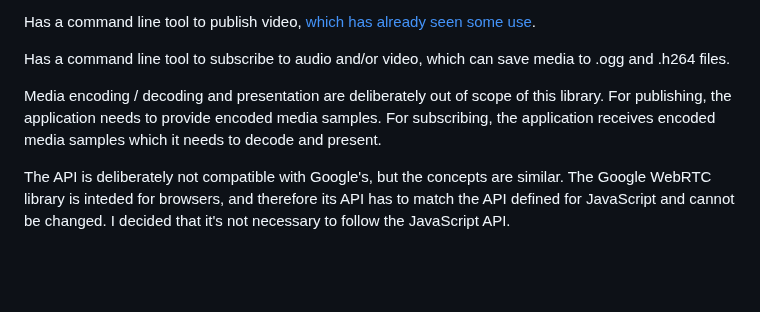
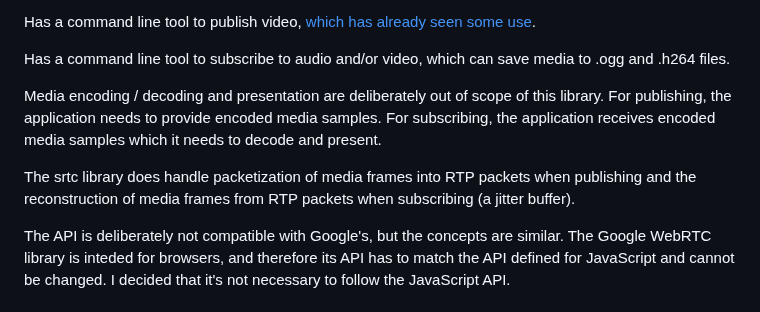
Before and after one commit to kmansoft/srtc, a Markdown page: README.md, the part around the change. Rendered like a GitHub page; blank space fills up the shorter version.

```diff
--- a/README.md
+++ b/README.md
@@ -44,6 +44,9 @@ Has a command line tool to subscribe to audio and/or video, which can save media
 
 Media encoding / decoding and presentation are deliberately out of scope of this library. For publishing, the application needs to
 provide encoded media samples. For subscribing, the application receives encoded media samples which it needs to decode and present.
+
+The srtc library does handle packetization of media frames into RTP packets when publishing and the reconstruction of media
+frames from RTP packets when subscribing (a jitter buffer).
 
 The API is deliberately not compatible with Google's, but the concepts are similar. The Google WebRTC library is inteded
 for browsers, and therefore its API has to match the API defined for JavaScript and cannot be changed. I decided that it's
```
